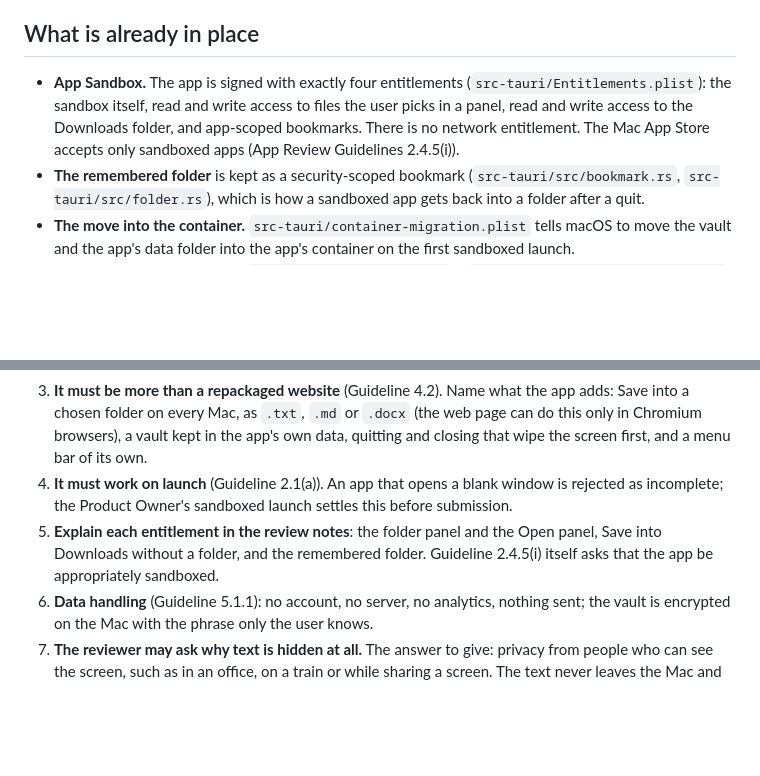
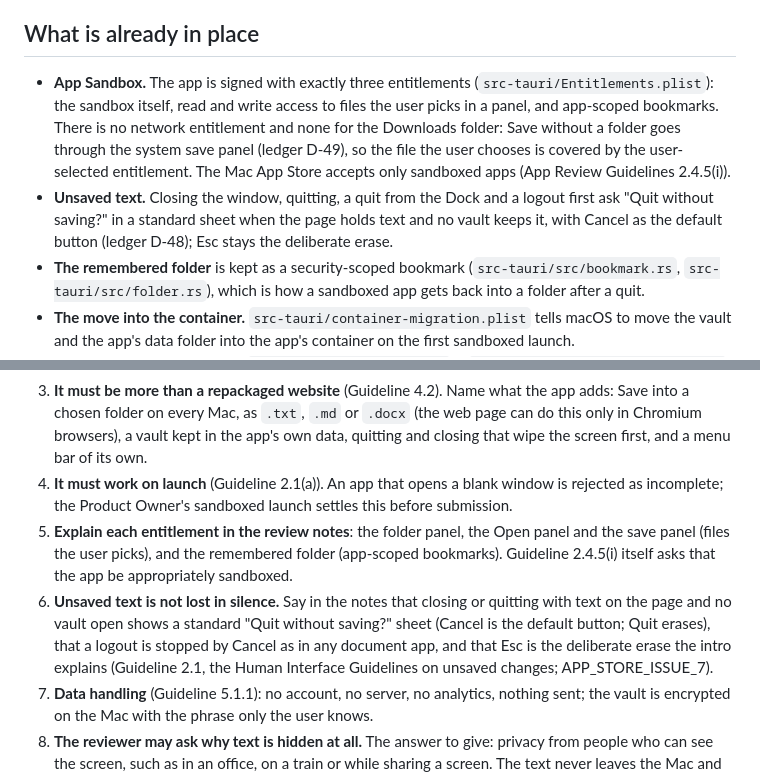
Before and after one commit to PranavOngole/cover-story, a Markdown page: desktop/APPSTORE.md, 2 parts joined by grey strips. Rendered like a GitHub page; blank space fills up the shorter version.

```diff
--- a/desktop/APPSTORE.md
+++ b/desktop/APPSTORE.md
@@ -4,7 +4,8 @@ The Mac App Store is the goal for the desktop app (ledger D-37). This page lists
 
 ## What is already in place
 
-- **App Sandbox.** The app is signed with exactly four entitlements (`src-tauri/Entitlements.plist`): the sandbox itself, read and write access to files the user picks in a panel, read and write access to the Downloads folder, and app-scoped bookmarks. There is no network entitlement. The Mac App Store accepts only sandboxed apps (App Review Guidelines 2.4.5(i)).
+- **App Sandbox.** The app is signed with exactly three entitlements (`src-tauri/Entitlements.plist`): the sandbox itself, read and write access to files the user picks in a panel, and app-scoped bookmarks. There is no network entitlement and none for the Downloads folder: Save without a folder goes through the system save panel (ledger D-49), so the file the user chooses is covered by the user-selected entitlement. The Mac App Store accepts only sandboxed apps (App Review Guidelines 2.4.5(i)).
+- **Unsaved text.** Closing the window, quitting, a quit from the Dock and a logout first ask "Quit without saving?" in a standard sheet when the page holds text and no vault keeps it, with Cancel as the default button (ledger D-48); Esc stays the deliberate erase.
 - **The remembered folder** is kept as a security-scoped bookmark (`src-tauri/src/bookmark.rs`, `src-tauri/src/folder.rs`), which is how a sandboxed app gets back into a folder after a quit.
 - **The move into the container.** `src-tauri/container-migration.plist` tells macOS to move the vault and the app's data folder into the app's container on the first sandboxed launch.
 - **The category** is Productivity (`LSApplicationCategoryType` is `public.app-category.productivity`).
@@ -75,6 +76,7 @@ The app's purpose is to show a plausible document while the real text stays hidd
 2. **New features need a specific description** in the Notes for Review (Guideline 2.3.1(a)). Give a short walkthrough: type, peek at the real text, save into a folder, quit, reopen the vault.
 3. **It must be more than a repackaged website** (Guideline 4.2). Name what the app adds: Save into a chosen folder on every Mac, as `.txt`, `.md` or `.docx` (the web page can do this only in Chromium browsers), a vault kept in the app's own data, quitting and closing that wipe the screen first, and a menu bar of its own.
 4. **It must work on launch** (Guideline 2.1(a)). An app that opens a blank window is rejected as incomplete; the Product Owner's sandboxed launch settles this before submission.
-5. **Explain each entitlement in the review notes**: the folder panel and the Open panel, Save into Downloads without a folder, and the remembered folder. Guideline 2.4.5(i) itself asks that the app be appropriately sandboxed.
+5. **Explain each entitlement in the review notes**: the folder panel, the Open panel and the save panel (files the user picks), and the remembered folder (app-scoped bookmarks). Guideline 2.4.5(i) itself asks that the app be appropriately sandboxed.
+8. **Unsaved text is not lost in silence.** Say in the notes that closing or quitting with text on the page and no vault open shows a standard "Quit without saving?" sheet (Cancel is the default button; Quit erases), that a logout is stopped by Cancel as in any document app, and that Esc is the deliberate erase the intro explains (Guideline 2.1, the Human Interface Guidelines on unsaved changes; APP_STORE_ISSUE_7).
 6. **Data handling** (Guideline 5.1.1): no account, no server, no analytics, nothing sent; the vault is encrypted on the Mac with the phrase only the user knows.
 7. **The reviewer may ask why text is hidden at all.** The answer to give: privacy from people who can see the screen, such as in an office, on a train or while sharing a screen. The text never leaves the Mac and the user can always see it.
```
Also changed, not shown: README.md (+5 -5 lines), desktop/CHANGELOG.md (+9 -0 lines).
